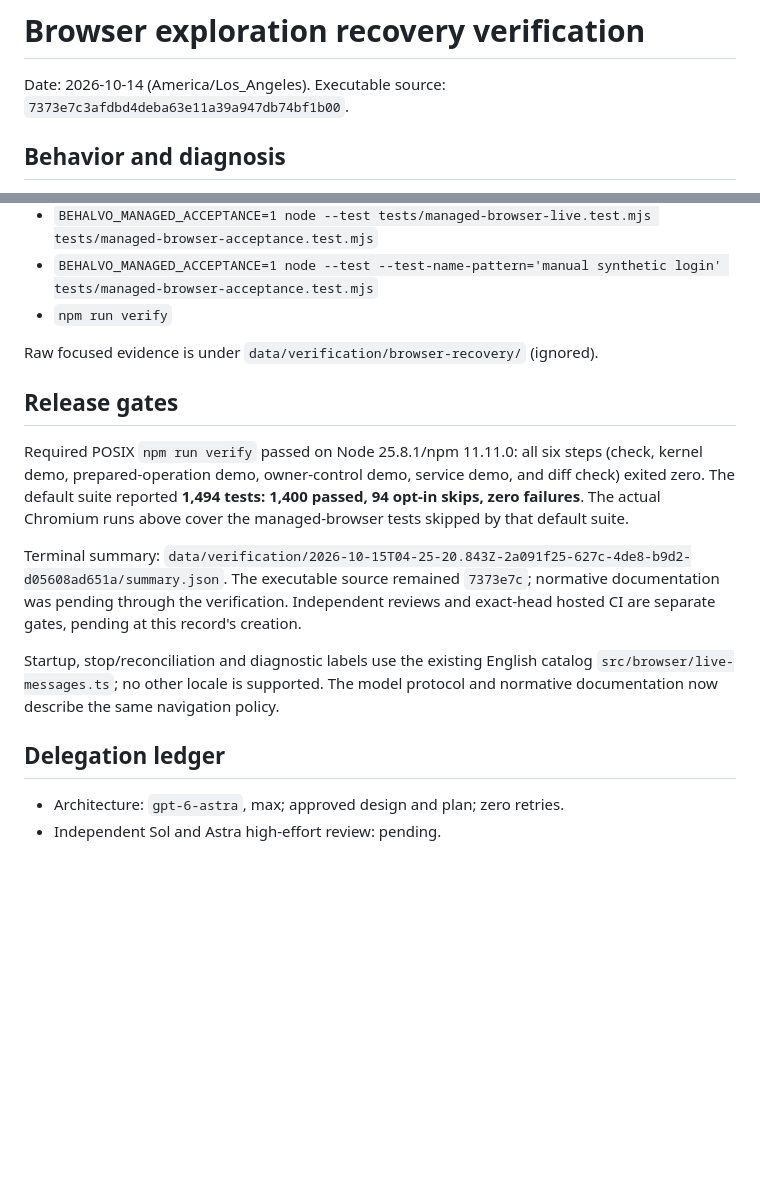
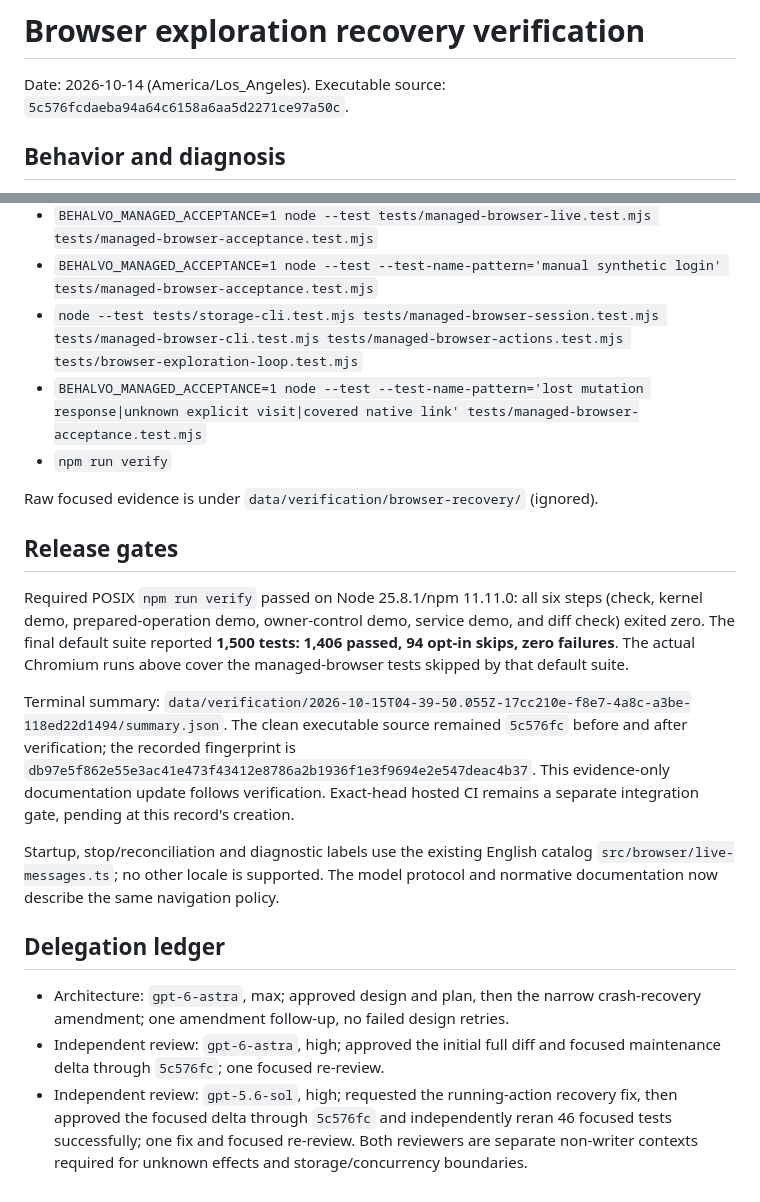
Before and after one commit to alvinwo/behalvo, a Markdown page: docs/verification/2026-10-14-browser-exploration-recovery.md, 2 parts joined by grey strips. Rendered like a GitHub page; blank space fills up the shorter version.

Commit message:
docs: record browser recovery review and verification

```diff
--- a/docs/verification/2026-10-14-browser-exploration-recovery.md
+++ b/docs/verification/2026-10-14-browser-exploration-recovery.md
@@ -1,7 +1,7 @@
 # Browser exploration recovery verification
 
 Date: 2026-10-14 (America/Los_Angeles). Executable source:
-`7373e7c3afdbd4deba63e11a39a947db74bf1b00`.
+`5c576fcdaeba94a64c6158a6aa5d2271ce97a50c`.
 
 ## Behavior and diagnosis
 
@@ -66,6 +83,8 @@ Commands (with `PATH=/opt/homebrew/opt/node/bin:$PATH TMPDIR=/private/tmp`):
 - `node --test tests/browser-exploration-loop.test.mjs tests/managed-browser-session.test.mjs tests/managed-browser-cli.test.mjs tests/managed-browser-actions.test.mjs`
 - `BEHALVO_MANAGED_ACCEPTANCE=1 node --test tests/managed-browser-live.test.mjs tests/managed-browser-acceptance.test.mjs`
 - `BEHALVO_MANAGED_ACCEPTANCE=1 node --test --test-name-pattern='manual synthetic login' tests/managed-browser-acceptance.test.mjs`
+- `node --test tests/storage-cli.test.mjs tests/managed-browser-session.test.mjs tests/managed-browser-cli.test.mjs tests/managed-browser-actions.test.mjs tests/browser-exploration-loop.test.mjs`
+- `BEHALVO_MANAGED_ACCEPTANCE=1 node --test --test-name-pattern='lost mutation response|unknown explicit visit|covered native link' tests/managed-browser-acceptance.test.mjs`
 - `npm run verify`
 
 Raw focused evidence is under `data/verification/browser-recovery/` (ignored).
@@ -74,15 +93,17 @@ Raw focused evidence is under `data/verification/browser-recovery/` (ignored).
 
 Required POSIX `npm run verify` passed on Node 25.8.1/npm 11.11.0: all six steps
 (check, kernel demo, prepared-operation demo, owner-control demo, service demo,
-and diff check) exited zero. The default suite reported **1,494 tests: 1,400
+and diff check) exited zero. The final default suite reported **1,500 tests: 1,406
 passed, 94 opt-in skips, zero failures**. The actual Chromium runs above cover the
 managed-browser tests skipped by that default suite.
 
 Terminal summary:
-`data/verification/2026-10-15T04-25-20.843Z-2a091f25-627c-4de8-b9d2-d05608ad651a/summary.json`.
-The executable source remained `7373e7c`; normative documentation was pending
-through the verification. Independent reviews and exact-head hosted CI are
-separate gates, pending at this record's creation.
+`data/verification/2026-10-15T04-39-50.055Z-17cc210e-f8e7-4a8c-a3be-118ed22d1494/summary.json`.
+The clean executable source remained `5c576fc` before and after verification;
+the recorded fingerprint is
+`db97e5f862e55e3ac41e473f43412e8786a2b1936f1e3f9694e2e547deac4b37`.
+This evidence-only documentation update follows verification. Exact-head hosted
+CI remains a separate integration gate, pending at this record's creation.
 
 Startup, stop/reconciliation and diagnostic labels use the existing English
 catalog `src/browser/live-messages.ts`; no other locale is supported. The model
@@ -90,5 +111,12 @@ protocol and normative documentation now describe the same navigation policy.
 
 ## Delegation ledger
 
-- Architecture: `gpt-6-astra`, max; approved design and plan; zero retries.
-- Independent Sol and Astra high-effort review: pending.
+- Architecture: `gpt-6-astra`, max; approved design and plan, then the narrow
+  crash-recovery amendment; one amendment follow-up, no failed design retries.
+- Independent review: `gpt-6-astra`, high; approved the initial full diff and
+  focused maintenance delta through `5c576fc`; one focused re-review.
+- Independent review: `gpt-5.6-sol`, high; requested the running-action recovery
+  fix, then approved the focused delta through `5c576fc` and independently reran
+  46 focused tests successfully; one fix and focused re-review. Both reviewers
+  are separate non-writer contexts required for unknown effects and
+  storage/concurrency boundaries.
```
Also changed, not shown: other parts of docs/verification/2026-10-14-browser-exploration-recovery.md (+18 -1 lines), 1 other file.
